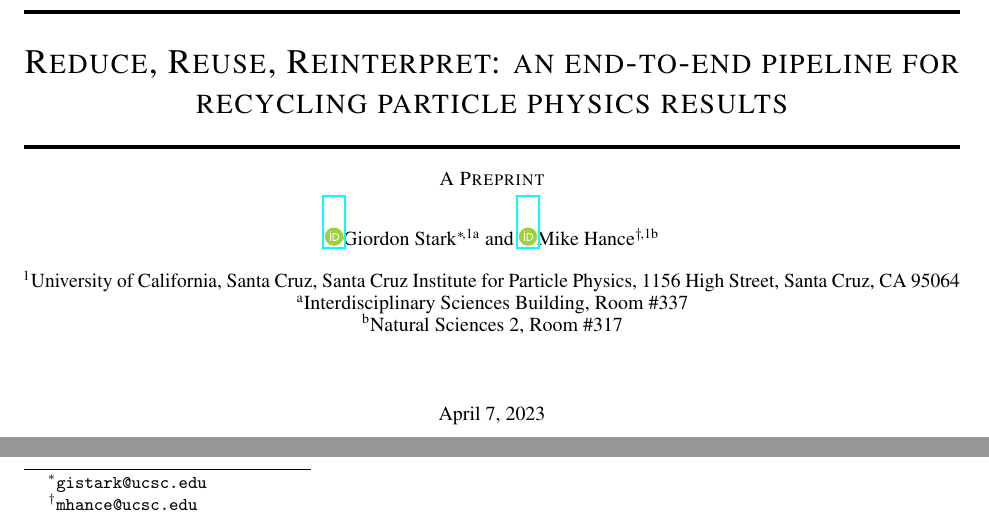
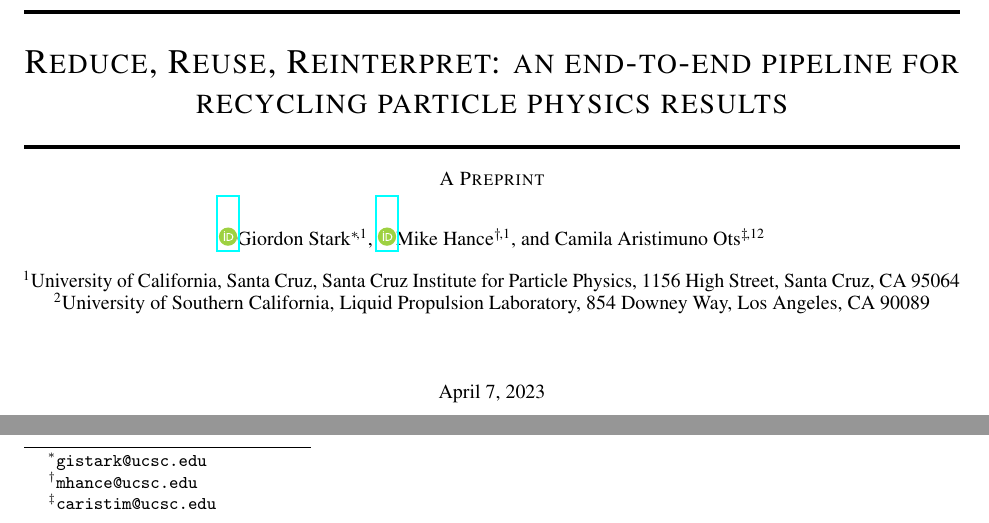
Before and after one commit to scipp-atlas/mapyde-paper, a LaTeX paper (main.tex): two parts of page 1 of 12, joined at a grey line, cut so that both start at the same text. Compiled offline with pdfLaTeX.

Commit message:
adding Cam to author list

```diff
--- a/main.tex
+++ b/main.tex
@@ -78,13 +78,15 @@
 %\date{September 9, 1985}	% Here you can change the date presented in the paper title
 %\date{} 					% Or removing it
 % notice that we need ' \,' to add enough space to make sure email footnote works
-\author[ \,,1a]{\orcidaffil{0000-0001-6616-3433}Giordon~Stark\thanks{\texttt{gistark@ucsc.edu}}}
-\author[ \,,1b]{\orcidaffil{0000-0001-8392-0934}Mike~Hance\thanks{\texttt{mhance@ucsc.edu}}}
+\author[ \,,1]{\orcidaffil{0000-0001-6616-3433}Giordon~Stark\thanks{\texttt{gistark@ucsc.edu}}}
+\author[ \,,1]{\orcidaffil{0000-0001-8392-0934}Mike~Hance\thanks{\texttt{mhance@ucsc.edu}}}
+\author[ \,,12]{Camila Aristimuno Ots\thanks{\texttt{caristim@ucsc.edu}}}
 %\author[1]{\href{https://orcid.org/0000-0001-6616-3433}{\includegraphics[scale=0.06]{orcid.pdf}\hspace{1mm}Giordon~Stark}\thanks{\texttt{gistark@ucsc.edu}}}
 %\author[2]{\href{https://orcid.org/0000-0001-8392-0934}{\includegraphics[scale=0.06]{orcid.pdf}\hspace{1mm}Mike~Hance}\thanks{\texttt{mhance@ucsc.edu}}}
 \affil[1]{University of California, Santa Cruz\\ Santa Cruz Institute for Particle Physics\\1156 High Street\\Santa Cruz, CA 95064}
-\affil[a]{Interdisciplinary Sciences Building, Room \#337}
-\affil[b]{Natural Sciences 2, Room \#317}
+%\affil[a]{Interdisciplinary Sciences Building, Room \#337}
+%\affil[b]{Natural Sciences 2, Room \#317}
+\affil[2]{University of Southern California\\ Liquid Propulsion Laboratory\\ 854 Downey Way, Los Angeles, CA 90089}
 
 % Uncomment to remove the date
 %\date{}
```
